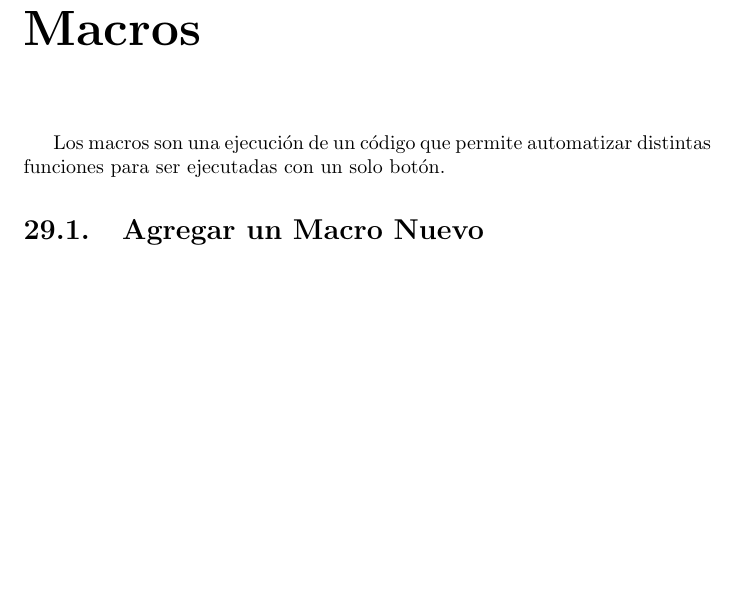
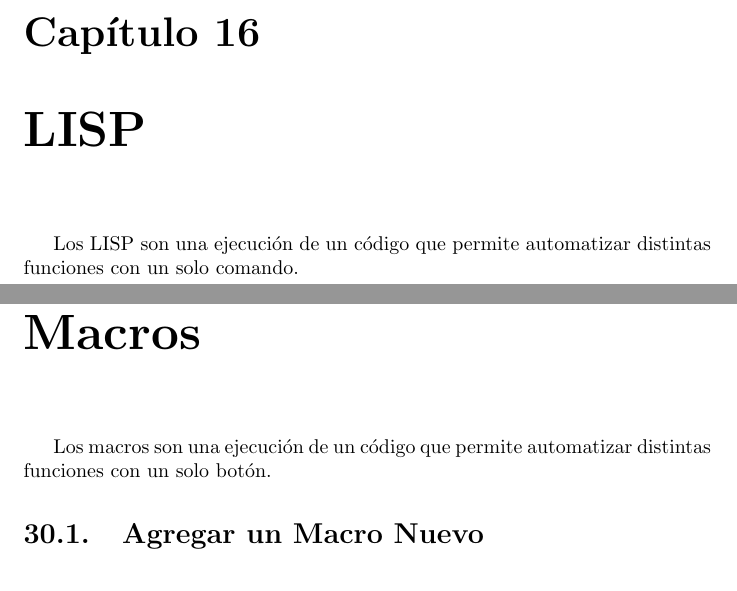
Before and after one commit to Majikia/Recomendaciones, a LaTeX document (Recomendaciones-Alberto.tex): part of page 83 of 121 before the commit and two parts of pages 48 and 84 of 122 after it, the two joined at a grey line, cut at the place of the change, the shorter picture padded with empty space. Compiled offline with pdfLaTeX.

Commit message:
Added LISP chapter title

```diff
--- a/Recomendaciones-Alberto.tex
+++ b/Recomendaciones-Alberto.tex
@@ -611,10 +611,9 @@ Al oprimir \emph{CTRL + Click-derecho} se despliega un menú donde se puede eleg
 \end{figure}
 
 
-
-
-
-
+\chapter{LISP}
+
+Los LISP son una ejecución de un código que permite automatizar distintas funciones con un solo comando.
 
 
 
@@ -1109,7 +1108,7 @@ Notese la diferencia entre la configuración de la parte y subensamble, uno es F
 
 \chapter{Macros}
 
-Los macros son una ejecución de un código que permite automatizar distintas funciones para ser ejecutadas con un solo botón.
+Los macros son una ejecución de un código que permite automatizar distintas funciones con un solo botón.
 
 \section{Agregar un Macro Nuevo}
 
```
Also changed, not shown: 4 other files.
